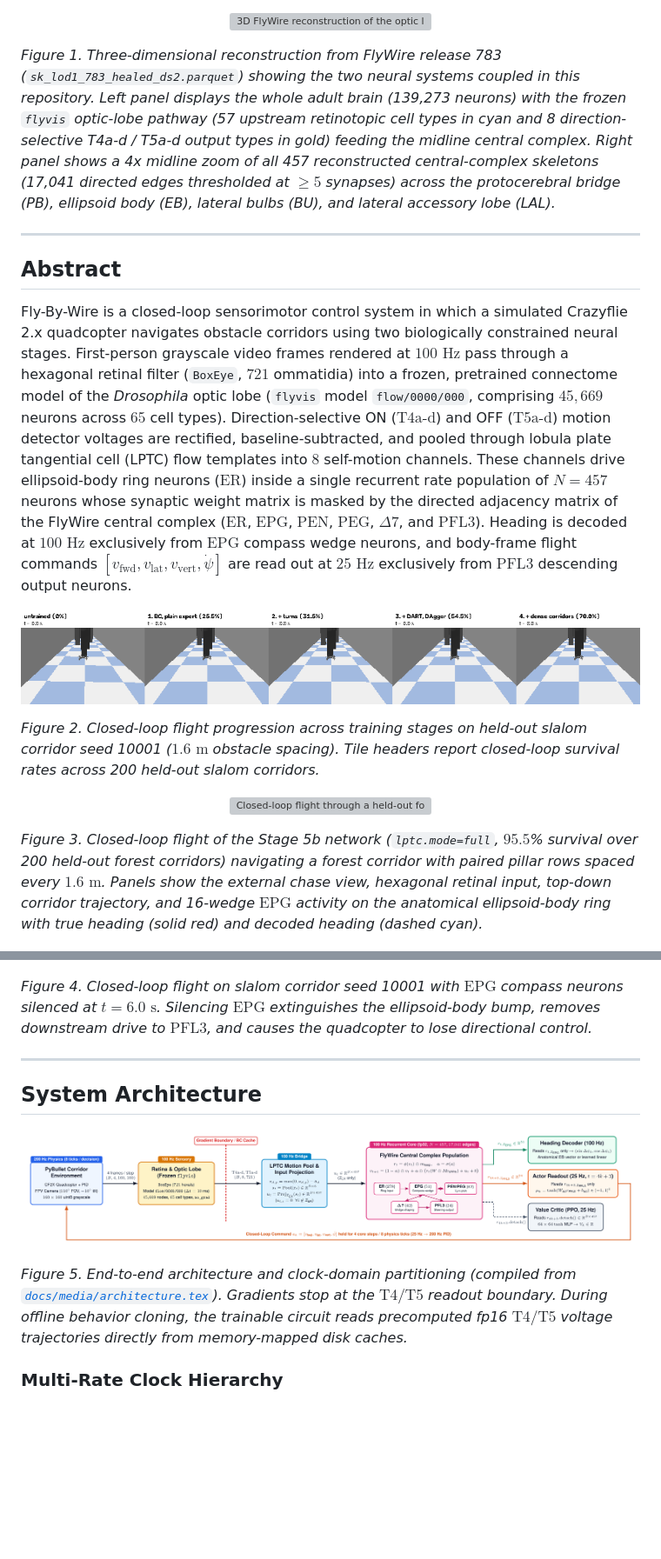
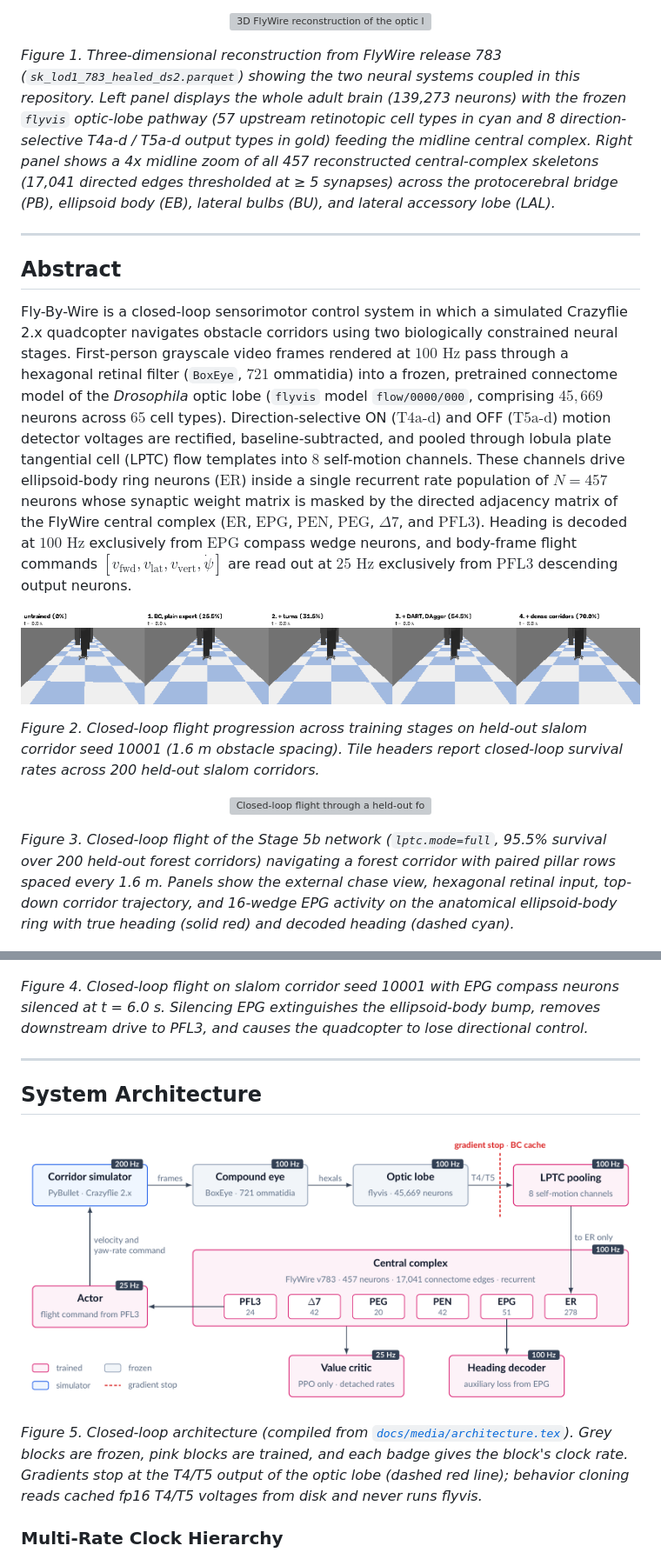
Before and after one commit to NotArsenic/FlyByWire, a Markdown page: README.md, 2 parts joined by grey strips. Shown at 87% size. GitHub-like rendering; pictures changed too: docs/media/architecture.png; blank space fills up the shorter version; grey boxes are pictures that could not be loaded.

Commit message:
Fix README math rendering and figures; redraw architecture diagram

```diff
--- a/README.md
+++ b/README.md
@@ -14,31 +14,31 @@
   <img src="docs/media/fly_brain_3d.gif" width="920" alt="3D FlyWire reconstruction of the optic lobe pathway and central complex connectome">
 </p>
 
-_Figure 1. Three-dimensional reconstruction from FlyWire release 783 (`sk_lod1_783_healed_ds2.parquet`) showing the two neural systems coupled in this repository. Left panel displays the whole adult brain (139,273 neurons) with the frozen `flyvis` optic-lobe pathway (57 upstream retinotopic cell types in cyan and 8 direction-selective T4a-d / T5a-d output types in gold) feeding the midline central complex. Right panel shows a 4x midline zoom of all 457 reconstructed central-complex skeletons (17,041 directed edges thresholded at $\ge 5$ synapses) across the protocerebral bridge (PB), ellipsoid body (EB), lateral bulbs (BU), and lateral accessory lobe (LAL)._
+_Figure 1. Three-dimensional reconstruction from FlyWire release 783 (`sk_lod1_783_healed_ds2.parquet`) showing the two neural systems coupled in this repository. Left panel displays the whole adult brain (139,273 neurons) with the frozen `flyvis` optic-lobe pathway (57 upstream retinotopic cell types in cyan and 8 direction-selective T4a-d / T5a-d output types in gold) feeding the midline central complex. Right panel shows a 4x midline zoom of all 457 reconstructed central-complex skeletons (17,041 directed edges thresholded at ≥ 5 synapses) across the protocerebral bridge (PB), ellipsoid body (EB), lateral bulbs (BU), and lateral accessory lobe (LAL)._
 
 ---
 
 ## Abstract
 
-Fly-By-Wire is a closed-loop sensorimotor control system in which a simulated Crazyflie 2.x quadcopter navigates obstacle corridors using two biologically constrained neural stages. First-person grayscale video frames rendered at $100\text{ Hz}$ pass through a hexagonal retinal filter (`BoxEye`, $721$ ommatidia) into a frozen, pretrained connectome model of the _Drosophila_ optic lobe (`flyvis` model `flow/0000/000`, comprising $45{,}669$ neurons across $65$ cell types). Direction-selective ON ($\mathrm{T4a\text{-}d}$) and OFF ($\mathrm{T5a\text{-}d}$) motion detector voltages are rectified, baseline-subtracted, and pooled through lobula plate tangential cell (LPTC) flow templates into $8$ self-motion channels. These channels drive ellipsoid-body ring neurons ($\mathrm{ER}$) inside a single recurrent rate population of $N = 457$ neurons whose synaptic weight matrix is masked by the directed adjacency matrix of the FlyWire central complex ($\mathrm{ER}$, $\mathrm{EPG}$, $\mathrm{PEN}$, $\mathrm{PEG}$, $\Delta 7$, and $\mathrm{PFL3}$). Heading is decoded at $100\text{ Hz}$ exclusively from $\mathrm{EPG}$ compass wedge neurons, and body-frame flight commands $[v_{\text{fwd}}, v_{\text{lat}}, v_{\text{vert}}, \dot{\psi}]$ are read out at $25\text{ Hz}$ exclusively from $\mathrm{PFL3}$ descending output neurons.
+Fly-By-Wire is a closed-loop sensorimotor control system in which a simulated Crazyflie 2.x quadcopter navigates obstacle corridors using two biologically constrained neural stages. First-person grayscale video frames rendered at $100\text{ Hz}$ pass through a hexagonal retinal filter (`BoxEye`, $721$ ommatidia) into a frozen, pretrained connectome model of the _Drosophila_ optic lobe (`flyvis` model `flow/0000/000`, comprising $45{,}669$ neurons across $65$ cell types). Direction-selective ON ($\mathrm{T4a\text{-}d}$) and OFF ($\mathrm{T5a\text{-}d}$) motion detector voltages are rectified, baseline-subtracted, and pooled through lobula plate tangential cell (LPTC) flow templates into $8$ self-motion channels. These channels drive ellipsoid-body ring neurons ($\mathrm{ER}$) inside a single recurrent rate population of $N = 457$ neurons whose synaptic weight matrix is masked by the directed adjacency matrix of the FlyWire central complex ($\mathrm{ER}$, $\mathrm{EPG}$, $\mathrm{PEN}$, $\mathrm{PEG}$, $\Delta 7$, and $\mathrm{PFL3}$). Heading is decoded at $100\text{ Hz}$ exclusively from $\mathrm{EPG}$ compass wedge neurons, and body-frame flight commands $`[v_{\text{fwd}}, v_{\text{lat}}, v_{\text{vert}}, \dot{\psi}]`$ are read out at $25\text{ Hz}$ exclusively from $\mathrm{PFL3}$ descending output neurons.
 
 <p align="center">
   <img src="docs/media/progress.gif" width="920" alt="Closed-loop flight progression across training stages on a held-out slalom corridor">
 </p>
 
-_Figure 2. Closed-loop flight progression across training stages on held-out slalom corridor seed 10001 ($1.6\text{ m}$ obstacle spacing). Tile headers report closed-loop survival rates across 200 held-out slalom corridors._
+_Figure 2. Closed-loop flight progression across training stages on held-out slalom corridor seed 10001 (1.6 m obstacle spacing). Tile headers report closed-loop survival rates across 200 held-out slalom corridors._
 
 <p align="center">
   <img src="docs/media/dashboard_forest.gif" width="920" alt="Closed-loop flight through a held-out forest corridor with learnable LPTC templates">
 </p>
 
-_Figure 3. Closed-loop flight of the Stage 5b network (`lptc.mode=full`, $95.5$% survival over 200 held-out forest corridors) navigating a forest corridor with paired pillar rows spaced every $1.6\text{ m}$. Panels show the external chase view, hexagonal retinal input, top-down corridor trajectory, and 16-wedge $\mathrm{EPG}$ activity on the anatomical ellipsoid-body ring with true heading (solid red) and decoded heading (dashed cyan)._
+_Figure 3. Closed-loop flight of the Stage 5b network (`lptc.mode=full`, 95.5% survival over 200 held-out forest corridors) navigating a forest corridor with paired pillar rows spaced every 1.6 m. Panels show the external chase view, hexagonal retinal input, top-down corridor trajectory, and 16-wedge EPG activity on the anatomical ellipsoid-body ring with true heading (solid red) and decoded heading (dashed cyan)._
 
 <p align="center">
   <img src="docs/media/dashboard.gif" width="920" alt="Closed-loop slalom flight with scheduled EPG compass lesion at 6 seconds">
 </p>
 
-_Figure 4. Closed-loop flight on slalom corridor seed 10001 with $\mathrm{EPG}$ compass neurons silenced at $t = 6.0\text{ s}$. Silencing $\mathrm{EPG}$ extinguishes the ellipsoid-body bump, removes downstream drive to $\mathrm{PFL3}$, and causes the quadcopter to lose directional control._
+_Figure 4. Closed-loop flight on slalom corridor seed 10001 with EPG compass neurons silenced at t = 6.0 s. Silencing EPG extinguishes the ellipsoid-body bump, removes downstream drive to PFL3, and causes the quadcopter to lose directional control._
 
 ---
 
@@ -48,7 +48,7 @@ _Figure 4. Closed-loop flight on slalom corridor seed 10001 with $\mathrm{EPG}$
   <img src="docs/media/architecture.png" width="960" alt="Fly-By-Wire multi-rate control and neural architecture diagram">
 </p>
 
-_Figure 5. End-to-end architecture and clock-domain partitioning (compiled from [`docs/media/architecture.tex`](docs/media/architecture.tex)). Gradients stop at the $\mathrm{T4/T5}$ readout boundary. During offline behavior cloning, the trainable circuit reads precomputed fp16 $\mathrm{T4/T5}$ voltage trajectories directly from memory-mapped disk caches._
+_Figure 5. Closed-loop architecture (compiled from [`docs/media/architecture.tex`](docs/media/architecture.tex)). Grey blocks are frozen, pink blocks are trained, and each badge gives the block's clock rate. Gradients stop at the T4/T5 output of the optic lobe (dashed red line); behavior cloning reads cached fp16 T4/T5 voltages from disk and never runs flyvis._
 
 ### Multi-Rate Clock Hierarchy
 
```
Also changed, not shown: other parts of README.md (+18 -18 lines), 2 other files.
